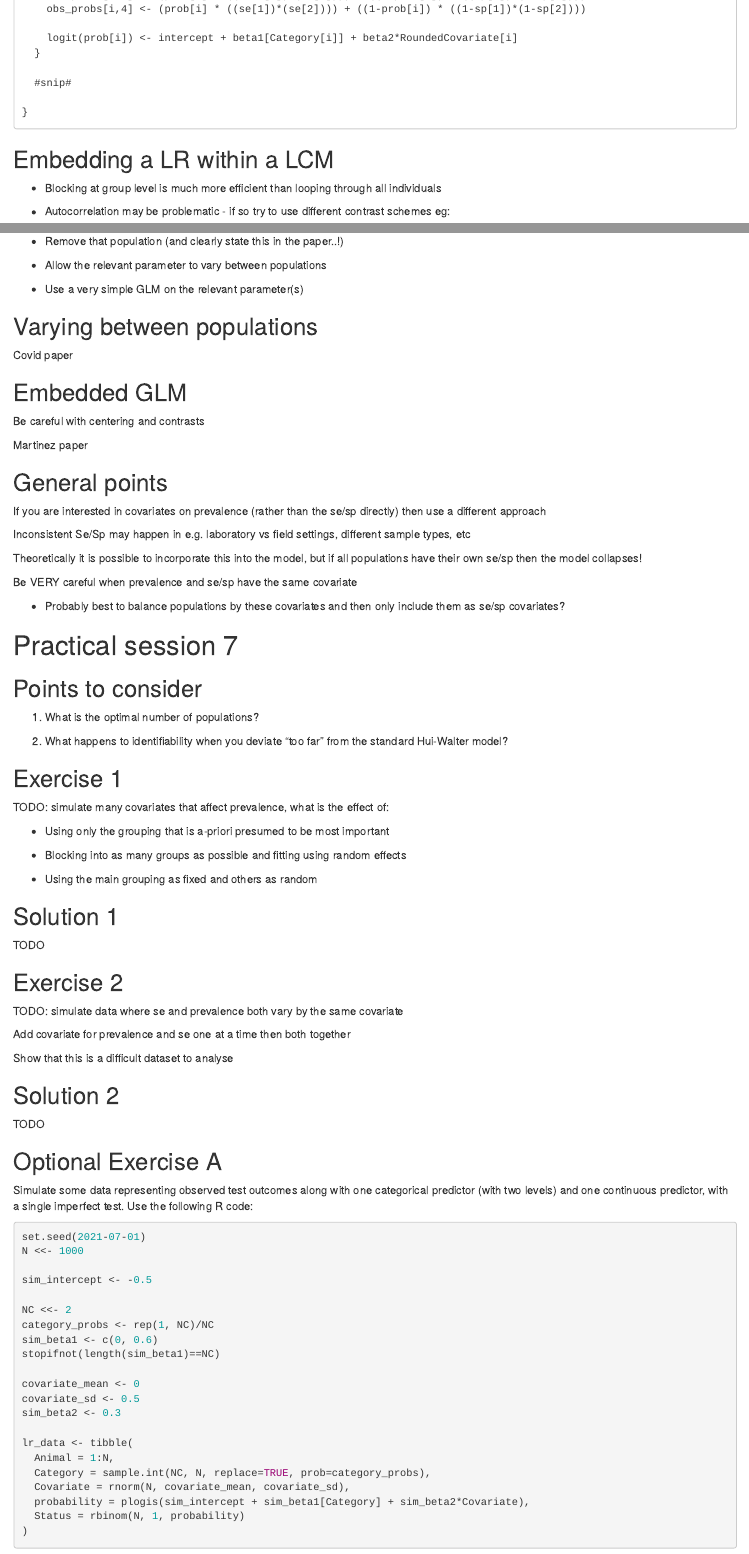
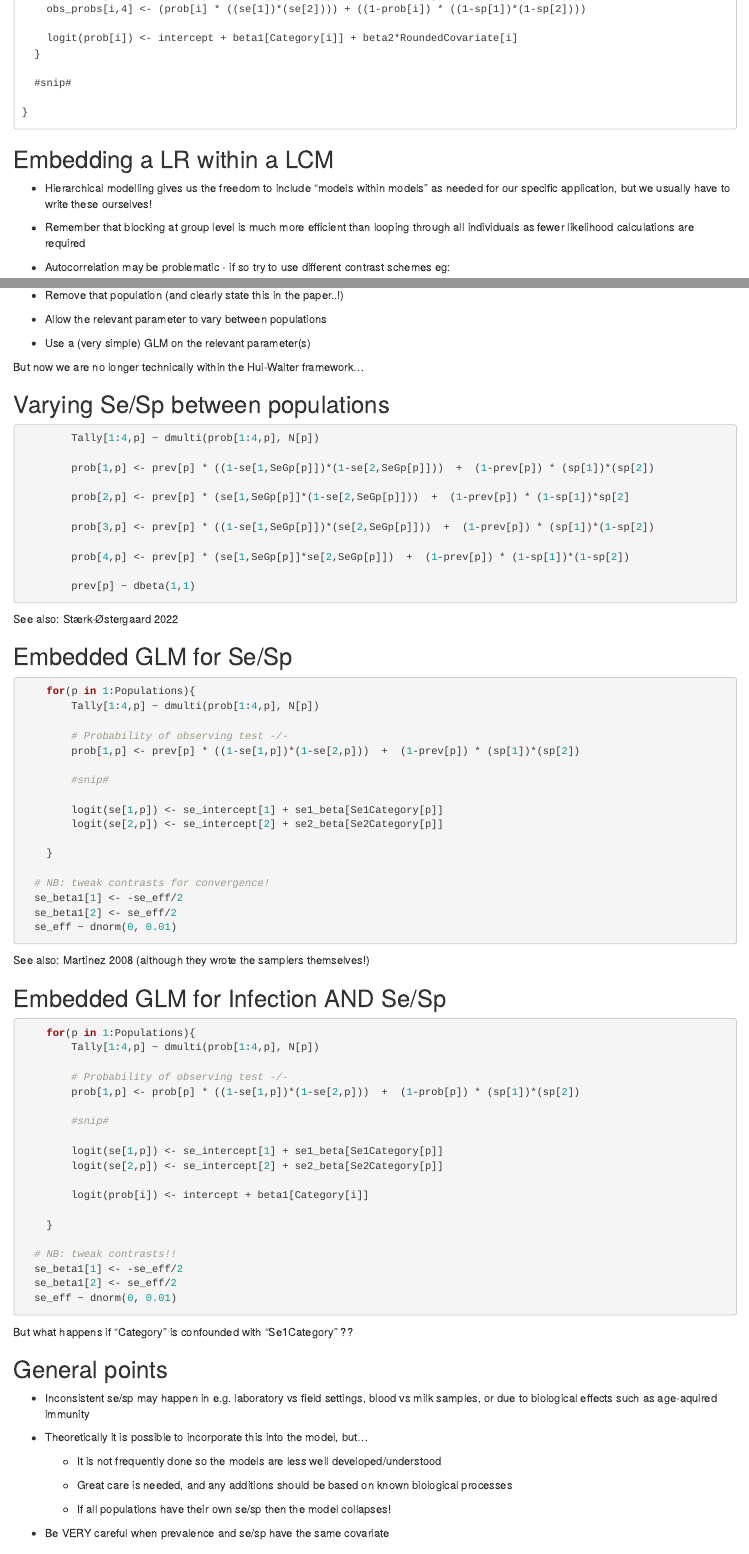
Before and after one commit to ku-awdc/HarmonyWS3, an R Markdown document (Session_7/Session_7.Rmd): the page in a window 1100 px wide, from 3140 px down before the commit and from 3110 px down after it, so that both start at the same text, and a second part further down, joined at a grey line. The pictures show the output file Session_7/Session_7.html that the author committed with the source, opened offline.

Commit message:
Still working on session 7

````diff
--- a/Session_7/Session_7.Rmd
+++ b/Session_7/Session_7.Rmd
@@ -238,7 +236,11 @@
 
 ## Embedding a LR within a LCM
 
-- Blocking at group level is much more efficient than looping through all individuals
+- Hierarchical modelling gives us the freedom to include "models within models" as needed for our specific application, but we usually have to write these ourselves!
+
+- Remember that blocking at group level is much more efficient than looping through all individuals as fewer likelihood calculations are required
+
+. . .
 
 - Autocorrelation may be problematic - if so try to use different contrast schemes eg:
 
@@ -349,29 +359,99 @@
 
 - Use a (very simple) GLM on the relevant parameter(s)
 
+. . .
+
+But now we are no longer technically within the Hui-Walter framework...
+
 ## Varying Se/Sp between populations
 
-TODO
+```{r, eval=FALSE}
+		Tally[1:4,p] ~ dmulti(prob[1:4,p], N[p])
 
-Covid paper
+		prob[1,p] <- prev[p] * ((1-se[1,SeGp[p]])*(1-se[2,SeGp[p]]))  +  (1-prev[p]) * (sp[1])*(sp[2])
 
-## Embedded GLM
+		prob[2,p] <- prev[p] * (se[1,SeGp[p]]*(1-se[2,SeGp[p]]))  +  (1-prev[p]) * (1-sp[1])*sp[2]
 
-TODO
+		prob[3,p] <- prev[p] * ((1-se[1,SeGp[p]])*(se[2,SeGp[p]]))  +  (1-prev[p]) * (sp[1])*(1-sp[2])
 
-Be careful with centering and contrasts
+		prob[4,p] <- prev[p] * (se[1,SeGp[p]]*se[2,SeGp[p]])  +  (1-prev[p]) * (1-sp[1])*(1-sp[2])
 
-Martinez paper
+		prev[p] ~ dbeta(1,1)
+```
+
+. . .
+
+See also:  Stærk-Østergaard 2022
+
+
+## Embedded GLM for Se/Sp
+
+```{r, eval=FALSE}
+	for(p in 1:Populations){
+		Tally[1:4,p] ~ dmulti(prob[1:4,p], N[p])
+
+		# Probability of observing test -/-
+		prob[1,p] <- prev[p] * ((1-se[1,p])*(1-se[2,p]))  +  (1-prev[p]) * (sp[1])*(sp[2])
+
+		#snip#
+
+		logit(se[1,p]) <- se_intercept[1] + se1_beta[Se1Category[p]]
+		logit(se[2,p]) <- se_intercept[2] + se2_beta[Se2Category[p]]
+
+	}
+
+  # NB: tweak contrasts for convergence!
+  se_beta1[1] <- -se_eff/2
+  se_beta1[2] <- se_eff/2
+  se_eff ~ dnorm(0, 0.01)
+```
+
+. . .
+
+See also:  Martinez 2008 (although they wrote the samplers themselves!)
+
+
+## Embedded GLM for Infection AND Se/Sp
+
+```{r, eval=FALSE}
+	for(p in 1:Populations){
+		Tally[1:4,p] ~ dmulti(prob[1:4,p], N[p])
+
+		# Probability of observing test -/-
+		prob[1,p] <- prob[p] * ((1-se[1,p])*(1-se[2,p]))  +  (1-prob[p]) * (sp[1])*(sp[2])
+
+		#snip#
+
+		logit(se[1,p]) <- se_intercept[1] + se1_beta[Se1Category[p]]
+		logit(se[2,p]) <- se_intercept[2] + se2_beta[Se2Category[p]]
+
+		logit(prob[i]) <- intercept + beta1[Category[i]]
+
+	}
+
+  # NB: tweak contrasts!!
+  se_beta1[1] <- -se_eff/2
+  se_beta1[2] <- se_eff/2
+  se_eff ~ dnorm(0, 0.01)
+```
+
+. . .
+
+But what happens if "Category" is confounded with "Se1Category" ??
+
 
 ## General points
 
+- Inconsistent se/sp may happen in e.g. laboratory vs field settings, blood vs milk samples, or due to biological effects such as age-aquired immunity
 
-Inconsistent Se/Sp may happen in e.g. laboratory vs field settings, different sample types, etc
+- Theoretically it is possible to incorporate this into the model, but...
 
-Theoretically it is possible to incorporate this into the model, but if all populations have their own se/sp then the model collapses!
+  * It is not frequently done so the models are less well developed/understood
 
-Be VERY careful when prevalence and se/sp have the same covariate
+  * Great care is needed, and any additions should be based on known biological processes
 
-- Probably best to balance populations by these covariates and then only include them as se/sp covariates?
+  * If all populations have their own se/sp then the model collapses!
 
+. . .
 
+- Be VERY careful when prevalence and se/sp have the same covariate
@@ -383,7 +465,7 @@
 
 1. What is the optimal number of populations?
 
-2. What happens to identifiability when you deviate "too far" from the standard Hui-Walter model?
+2. What happens to identifiability when you deviate from the standard Hui-Walter model?
 
 
 `r exercise_start()`
````
Also changed, not shown: Session_7/Session_7.R (+101 -18 lines), Session_8/Session_8.R (+14 -2 lines), Session_8/Session_8.Rmd (+14 -2 lines), Session_7/Session_7.html, Session_7/Session_7.pdf, Session_8/Session_8.html, Session_8/Session_8.pdf, Session_7/Session_7.Rmd (18 more changed lines).
